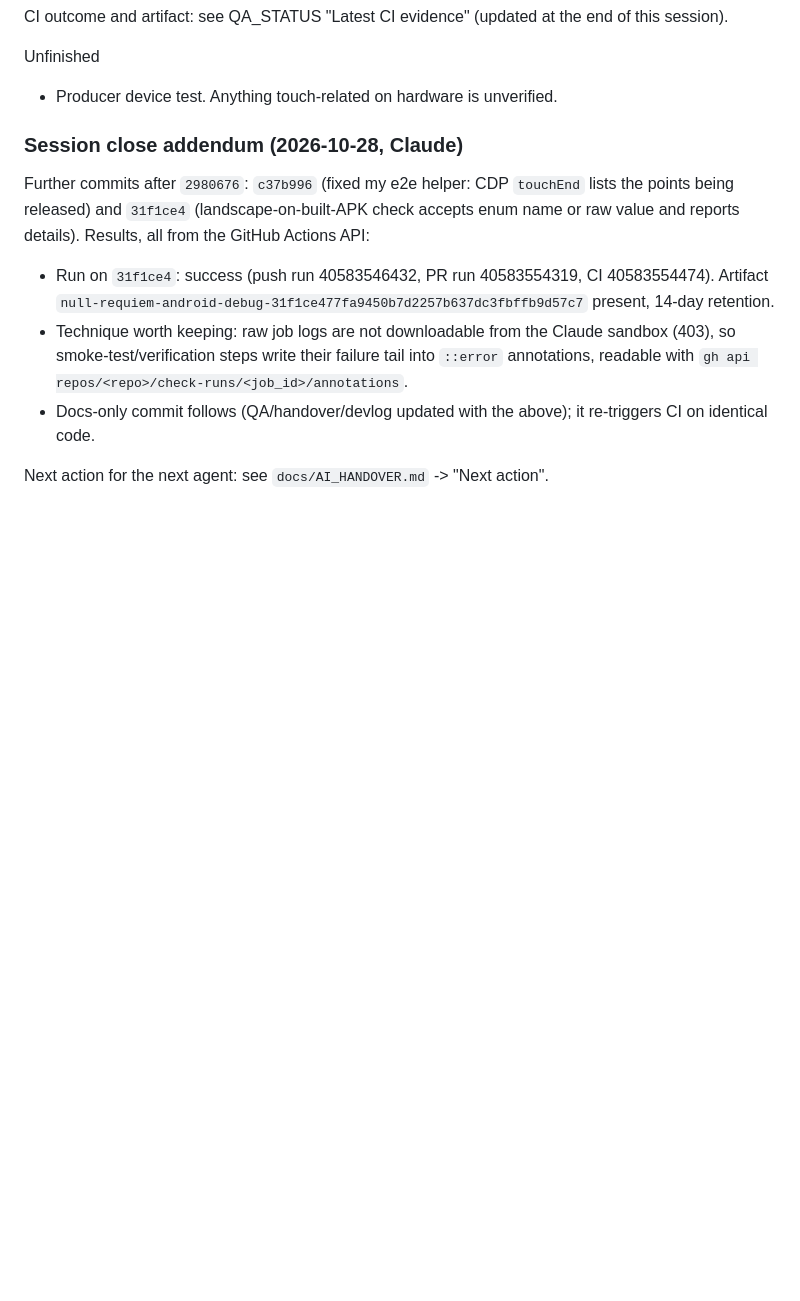
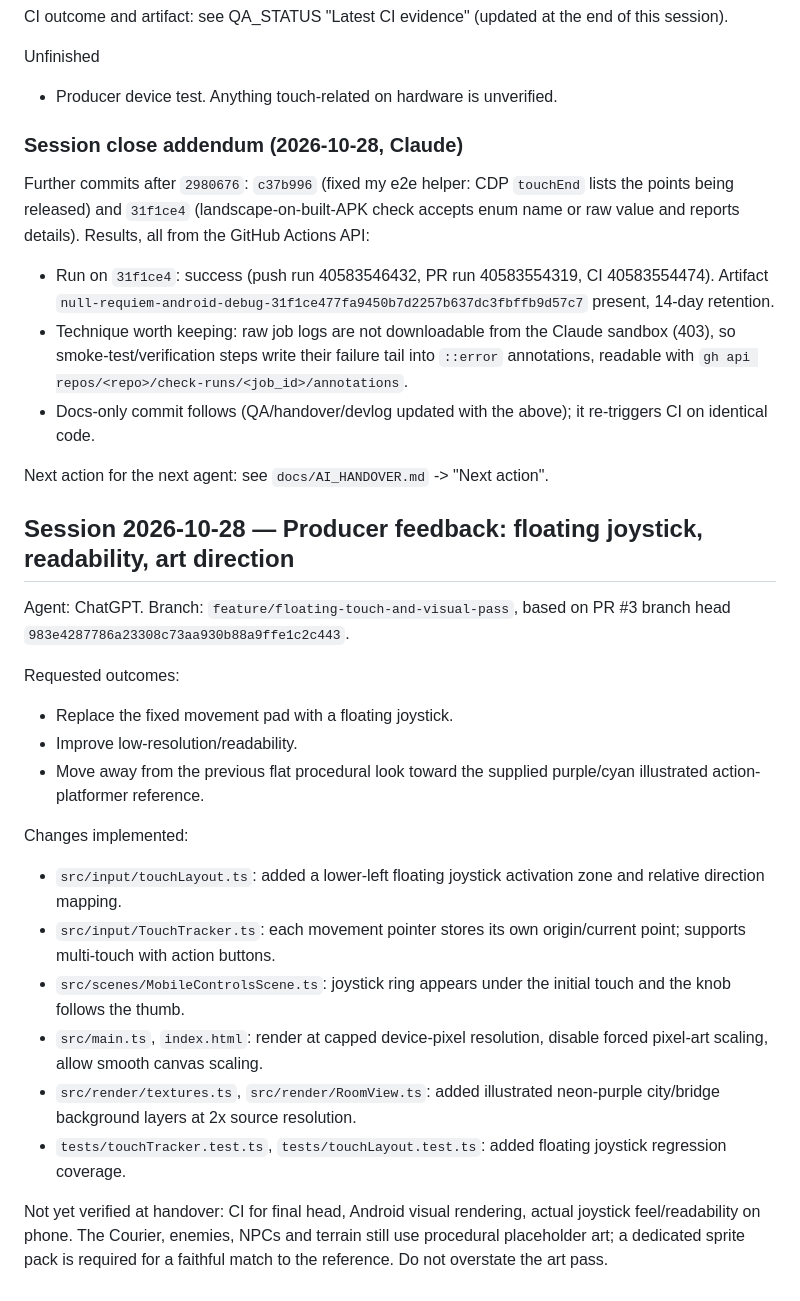
Before and after one commit to egaamnd-bot/null-requiem, a Markdown page: docs/DEVLOG.md, the part around the change. GitHub-like rendering; blank space fills up the shorter version.

Commit message:
docs: log producer feedback and visual touch implementation

```diff
--- a/docs/DEVLOG.md
+++ b/docs/DEVLOG.md
@@ -56,3 +56,23 @@ Further commits after `2980676`: `c37b996` (fixed my e2e helper: CDP `touchEnd`
 - Docs-only commit follows (QA/handover/devlog updated with the above); it re-triggers CI on identical code.
 
 Next action for the next agent: see `docs/AI_HANDOVER.md` -> "Next action".
+
+
+## Session 2026-10-28 — Producer feedback: floating joystick, readability, art direction
+
+Agent: ChatGPT. Branch: `feature/floating-touch-and-visual-pass`, based on PR #3 branch head `983e4287786a23308c73aa930b88a9ffe1c2c443`.
+
+Requested outcomes:
+- Replace the fixed movement pad with a floating joystick.
+- Improve low-resolution/readability.
+- Move away from the previous flat procedural look toward the supplied purple/cyan illustrated action-platformer reference.
+
+Changes implemented:
+- `src/input/touchLayout.ts`: added a lower-left floating joystick activation zone and relative direction mapping.
+- `src/input/TouchTracker.ts`: each movement pointer stores its own origin/current point; supports multi-touch with action buttons.
+- `src/scenes/MobileControlsScene.ts`: joystick ring appears under the initial touch and the knob follows the thumb.
+- `src/main.ts`, `index.html`: render at capped device-pixel resolution, disable forced pixel-art scaling, allow smooth canvas scaling.
+- `src/render/textures.ts`, `src/render/RoomView.ts`: added illustrated neon-purple city/bridge background layers at 2x source resolution.
+- `tests/touchTracker.test.ts`, `tests/touchLayout.test.ts`: added floating joystick regression coverage.
+
+Not yet verified at handover: CI for final head, Android visual rendering, actual joystick feel/readability on phone. The Courier, enemies, NPCs and terrain still use procedural placeholder art; a dedicated sprite pack is required for a faithful match to the reference. Do not overstate the art pass.
```
